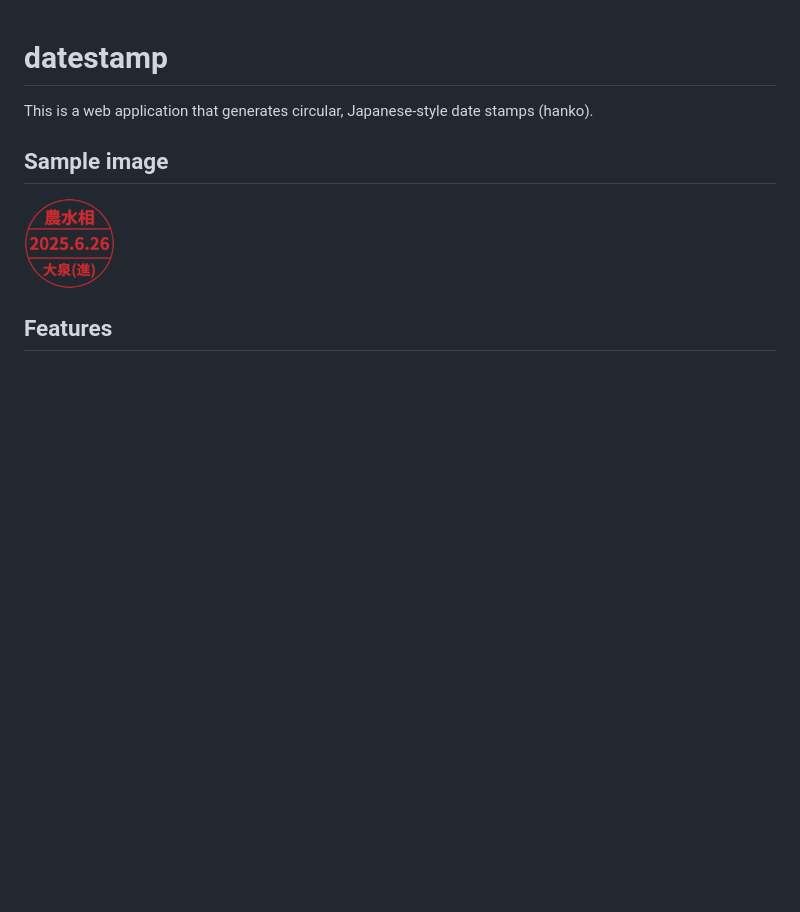
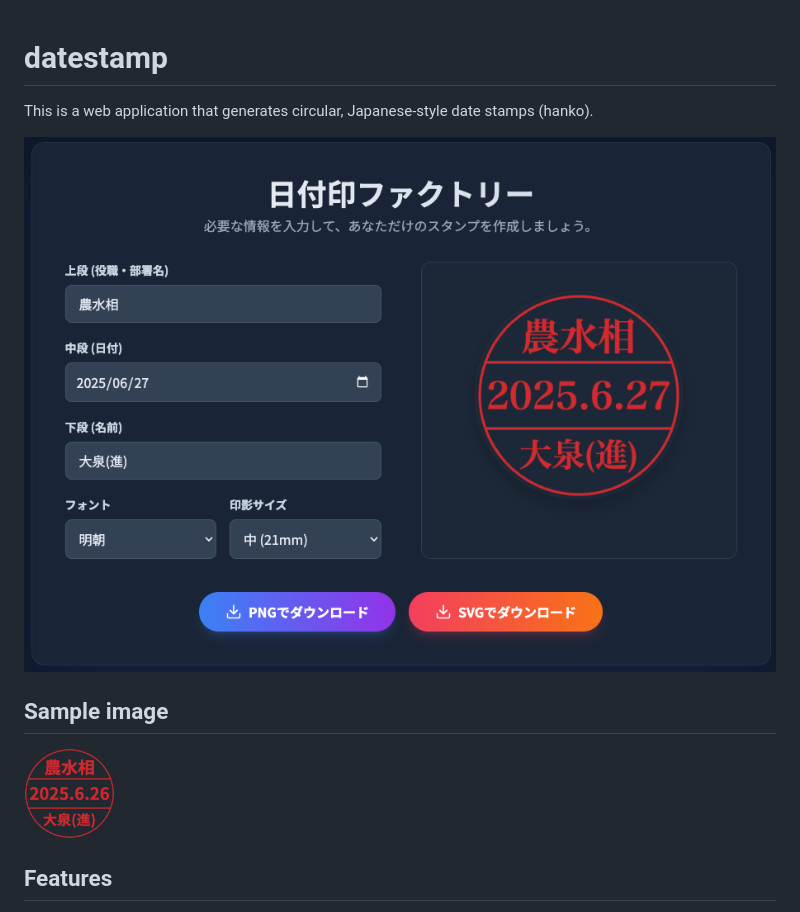
Before and after one commit to ToshihikoSato/datestamp, a Markdown page: README.md, the part around the change. Rendered like a GitHub page; pictures changed too: images/screenshot.png (added); blank space fills up the shorter version.

Commit message:
add scrren shot

```diff
--- a/README.md
+++ b/README.md
@@ -1,5 +1,7 @@
 # datestamp
 This is a web application that generates circular, Japanese-style date stamps (hanko).
+
+![screen shot](images/screenshot.png)
 
 ## Sample image
 
```
